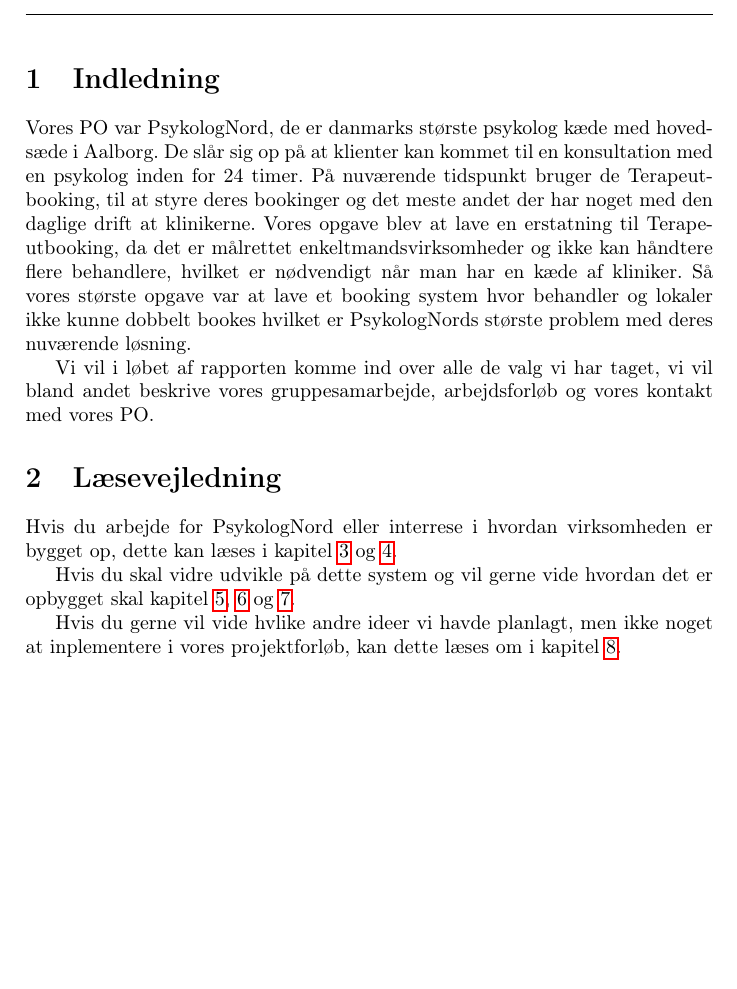
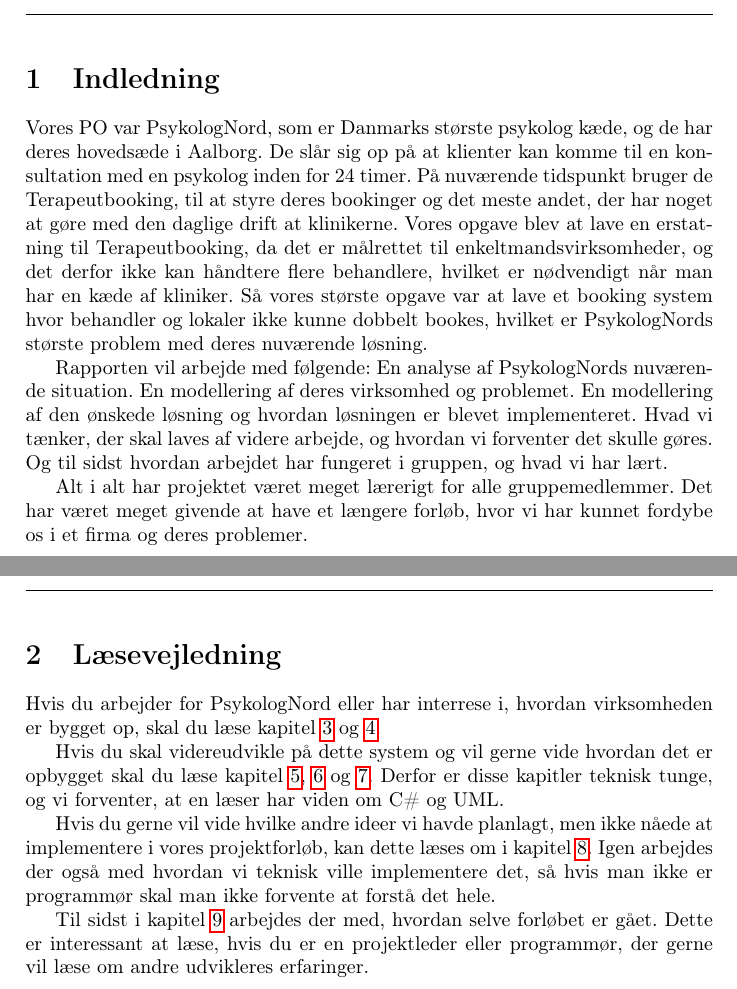
Before and after one commit to joha321j/EksamensProjektPsykologNord, a LaTeX document (Rapport/Main.tex, which reads Rapport/Indledning.tex, Rapport/Laesevejledning.tex): part of page 4 of 55 before the commit and two parts of pages 4 and 5 of 56 after it, the two joined at a grey line, cut so that both start at the same text, the shorter picture padded with empty space. Compiled offline with pdfLaTeX.

Commit message:
Ret læsevejledning

```diff
--- a/Rapport/Indledning.tex
+++ b/Rapport/Indledning.tex
@@ -1,4 +1,17 @@
 \section{Indledning}
-Vores PO var PsykologNord, de er danmarks største psykolog kæde med hovedsæde i Aalborg. De slår sig op på at klienter kan kommet til en konsultation med en psykolog inden for 24 timer. På nuværende tidspunkt bruger de Terapeutbooking, til at styre deres bookinger og det meste andet der har noget med den daglige drift at klinikerne. Vores opgave blev at lave en erstatning til Terapeutbooking, da det er målrettet enkeltmandsvirksomheder og ikke kan håndtere flere behandlere, hvilket er nødvendigt når man har en kæde af kliniker. Så vores største opgave var at lave et booking system hvor behandler og lokaler ikke kunne dobbelt bookes hvilket er PsykologNords største problem med deres nuværende løsning.
+Vores PO var PsykologNord, som er Danmarks største psykolog kæde, og de har deres hovedsæde i Aalborg.
+De slår sig op på at klienter kan komme til en konsultation med en psykolog inden for 24 timer.
+På nuværende tidspunkt bruger de Terapeutbooking, til at styre deres bookinger og det meste andet, der har noget at gøre med den daglige drift at klinikerne.
+Vores opgave blev at lave en erstatning til Terapeutbooking, da det er målrettet til enkeltmandsvirksomheder, og det derfor ikke kan håndtere flere behandlere, hvilket er nødvendigt når man har en kæde af kliniker.
+Så vores største opgave var at lave et booking system hvor behandler og lokaler ikke kunne dobbelt bookes, hvilket er PsykologNords største problem med deres nuværende løsning.
 
-Vi vil i løbet af rapporten komme ind over alle de valg vi har taget, vi vil bland andet beskrive vores gruppesamarbejde, arbejdsforløb og vores kontakt med vores PO.
+Rapporten vil arbejde med følgende: En analyse af PsykologNords nuværende situation.
+En modellering af deres virksomhed og problemet.
+En modellering af den ønskede løsning og hvordan løsningen er blevet implementeret.
+Hvad vi tænker, der skal laves af videre arbejde, og hvordan vi forventer det skulle gøres.
+Og til sidst hvordan arbejdet har fungeret i gruppen, og hvad vi har lært.
+
+Alt i alt har projektet været meget lærerigt for alle gruppemedlemmer.
+Det har været meget givende at have et længere forløb, hvor vi har kunnet fordybe os i et firma og deres problemer.
+
+\newpage
--- a/Rapport/Laesevejledning.tex
+++ b/Rapport/Laesevejledning.tex
@@ -1,7 +1,14 @@
 \section{Læsevejledning}
 
-Hvis du arbejde for PsykologNord eller interrese i hvordan virksomheden er bygget op, dette kan læses i kapitel \ref{kabitel:Forretning} og \ref{kabitel:ModelleringPN}.
+Hvis du arbejder for PsykologNord eller har interrese i, hvordan virksomheden er bygget op, skal du læse kapitel \ref{kabitel:Forretning} og \ref{kabitel:ModelleringPN}.
 
-Hvis du skal vidre udvikle på dette system og vil gerne vide hvordan det er opbygget skal kapitel \ref{kabitel:ModelleringSystem}, \ref{kabitel:ModelleringDB} og \ref{kabitel:Programmering}.
+Hvis du skal videreudvikle på dette system og vil gerne vide hvordan det er opbygget skal du læse kapitel \ref{kabitel:ModelleringSystem}, \ref{kabitel:ModelleringDB} og \ref{kabitel:Programmering}.
+Derfor er disse kapitler teknisk tunge, og vi forventer, at en læser har viden om C\# og UML.
 
-Hvis du gerne vil vide hvlike andre ideer vi havde planlagt, men ikke noget at inplementere i vores projektforløb, kan dette læses om i kapitel \ref{kapitel:Videreudvikling}.
+Hvis du gerne vil vide hvilke andre ideer vi havde planlagt, men ikke nåede at implementere i vores projektforløb, kan dette læses om i kapitel \ref{kapitel:Videreudvikling}.
+Igen arbejdes der også med hvordan vi teknisk ville implementere det, så hvis man ikke er programmør skal man ikke forvente at forstå det hele.
+
+Til sidst i kapitel \ref{sec:projekt} arbejdes der med, hvordan selve forløbet er gået.
+Dette er interessant at læse, hvis du er en projektleder eller programmør, der gerne vil læse om andre udvikleres erfaringer.
+
+\newpage
```
Also changed, not shown: Rapport/Problemmodellering.tex (+0 -1 lines), Rapport/Projektforloeb.tex (+1 -0 lines).
